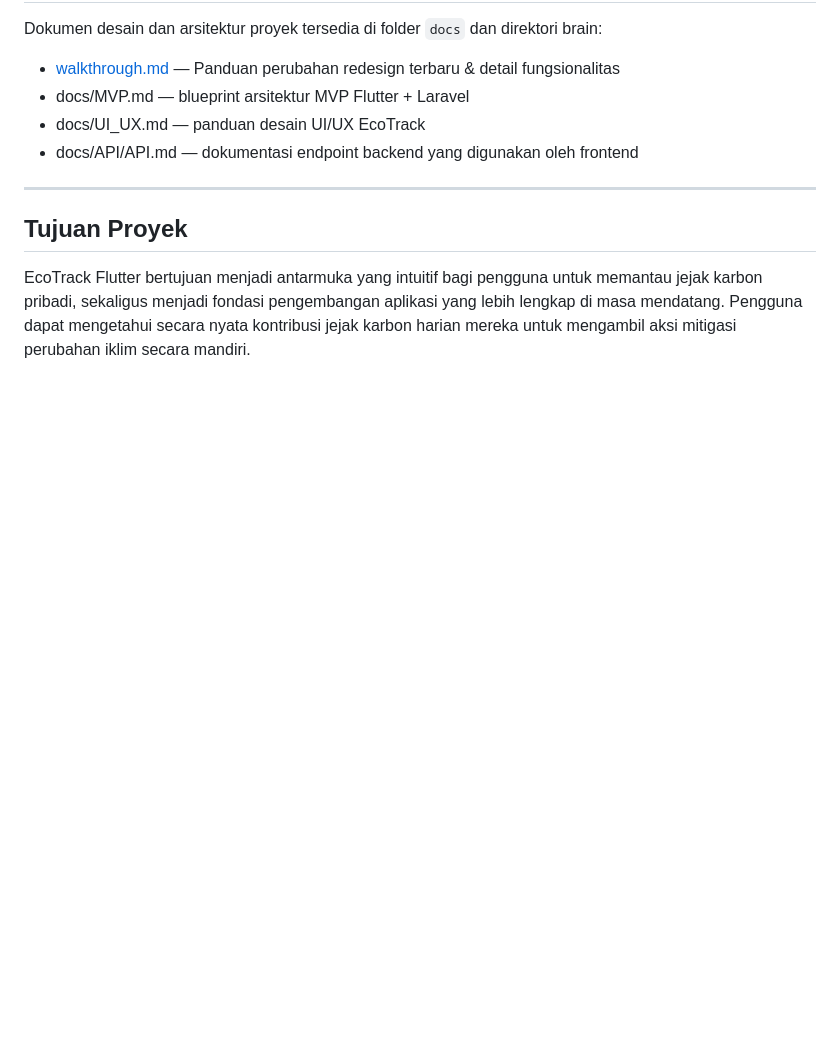
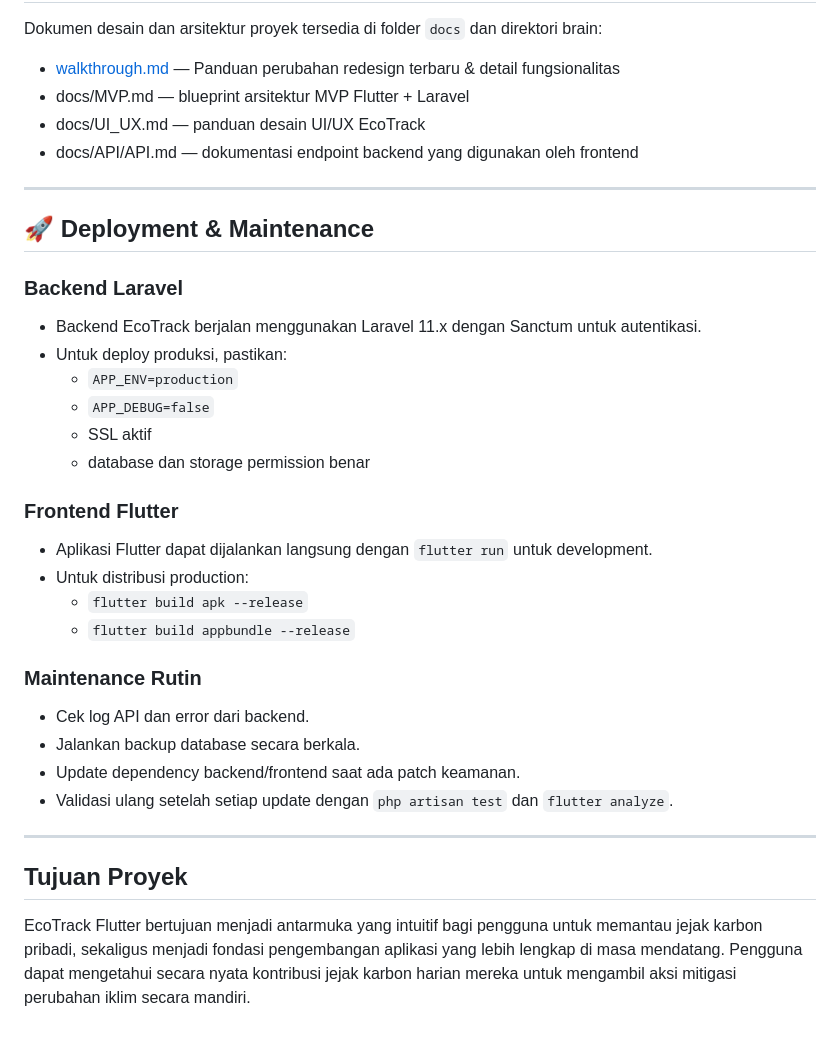
Before and after one commit to DimasVSuper/EcoTrack-Flutter, a Markdown page: README.md, the part around the change. Rendered like a GitHub page; blank space fills up the shorter version.

Commit message:
feat: add deployment and maintenance guidelines for backend and frontend

```diff
--- a/README.md
+++ b/README.md
@@ -140,6 +140,30 @@ Dokumen desain dan arsitektur proyek tersedia di folder `docs` dan direktori bra
 
 ---
 
+## 🚀 Deployment & Maintenance
+
+### Backend Laravel
+- Backend EcoTrack berjalan menggunakan Laravel 11.x dengan Sanctum untuk autentikasi.
+- Untuk deploy produksi, pastikan:
+  - `APP_ENV=production`
+  - `APP_DEBUG=false`
+  - SSL aktif
+  - database dan storage permission benar
+
+### Frontend Flutter
+- Aplikasi Flutter dapat dijalankan langsung dengan `flutter run` untuk development.
+- Untuk distribusi production:
+  - `flutter build apk --release`
+  - `flutter build appbundle --release`
+
+### Maintenance Rutin
+- Cek log API dan error dari backend.
+- Jalankan backup database secara berkala.
+- Update dependency backend/frontend saat ada patch keamanan.
+- Validasi ulang setelah setiap update dengan `php artisan test` dan `flutter analyze`.
+
+---
+
 ## Tujuan Proyek
 
 EcoTrack Flutter bertujuan menjadi antarmuka yang intuitif bagi pengguna untuk memantau jejak karbon pribadi, sekaligus menjadi fondasi pengembangan aplikasi yang lebih lengkap di masa mendatang. Pengguna dapat mengetahui secara nyata kontribusi jejak karbon harian mereka untuk mengambil aksi mitigasi perubahan iklim secara mandiri.
```
